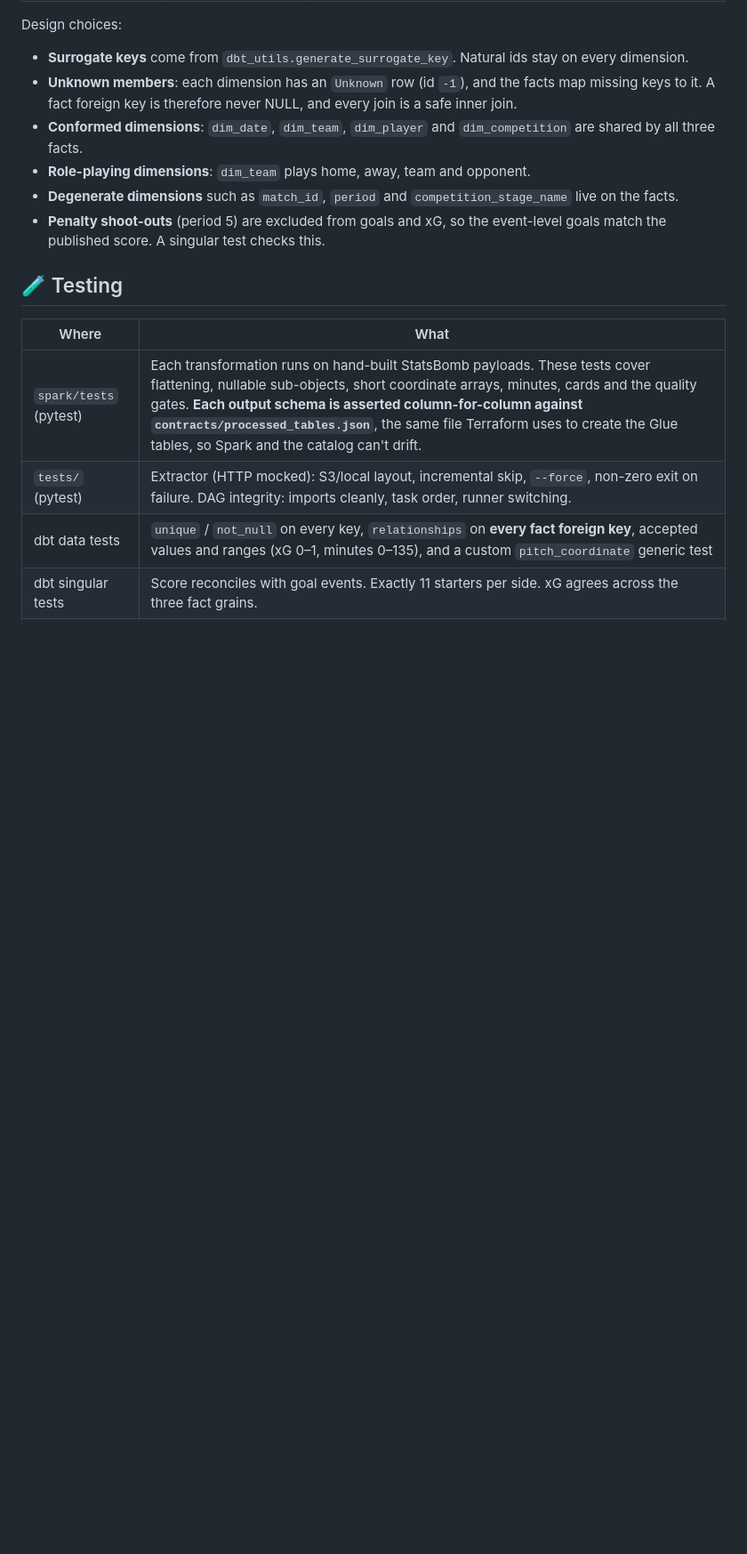
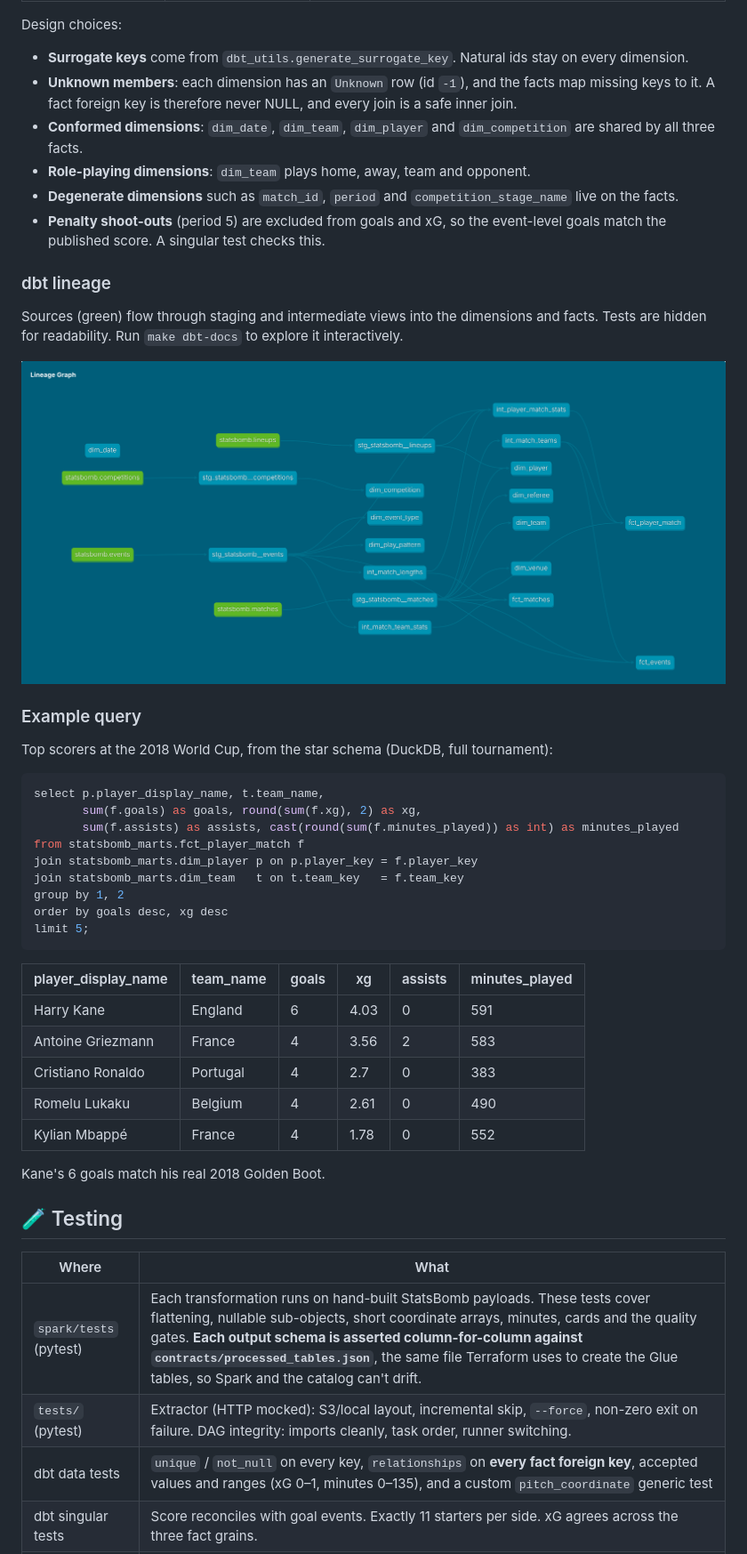
Before and after one commit to sahil9829/statsbomb-elt-pipeline, a Markdown page: README.md, the part around one of its changes. Shown at 89% size. Drawn GitHub-style; pictures changed too: docs/images/dbt-lineage.png (added); blank space fills up the shorter version.

Commit message:
README: add project status, dbt lineage graph and example query
- State plainly that the Terraform is validated in CI but not applied,
  and that the Glue job and Athena target are untested on AWS
- Add the dbt docs lineage graph (sources -> staging -> intermediate ->
  star schema), tests hidden for readability
- Add a top-scorers query against the star schema with its real output
  for the 2018 World Cup

Co-Authored-By: Claude Opus 5.5 <noreply@anthropic.com>
Claude-Session: https://claude.ai/code/session_01GJkQ2wMxUwCGV7vy83yq68

````diff
--- a/README.md
+++ b/README.md
@@ -63,6 +74,38 @@ Design choices:
 * **Degenerate dimensions** such as `match_id`, `period` and `competition_stage_name` live on the facts.
 * **Penalty shoot-outs** (period 5) are excluded from goals and xG, so the event-level goals match the published score. A singular test checks this.
 
+### dbt lineage
+
+Sources (green) flow through staging and intermediate views into the dimensions and facts. Tests are hidden for readability. Run `make dbt-docs` to explore it interactively.
+
+![dbt lineage graph: StatsBomb sources through staging and intermediate models into the dim_* and fct_* star schema](docs/images/dbt-lineage.png)
+
+### Example query
+
+Top scorers at the 2018 World Cup, from the star schema (DuckDB, full tournament):
+
+```sql
+select p.player_display_name, t.team_name,
+       sum(f.goals) as goals, round(sum(f.xg), 2) as xg,
+       sum(f.assists) as assists, cast(round(sum(f.minutes_played)) as int) as minutes_played
+from statsbomb_marts.fct_player_match f
+join statsbomb_marts.dim_player p on p.player_key = f.player_key
+join statsbomb_marts.dim_team   t on t.team_key   = f.team_key
+group by 1, 2
+order by goals desc, xg desc
+limit 5;
+```
+
+| player_display_name | team_name | goals | xg | assists | minutes_played |
+|---|---|---|---|---|---|
+| Harry Kane | England | 6 | 4.03 | 0 | 591 |
+| Antoine Griezmann | France | 4 | 3.56 | 2 | 583 |
+| Cristiano Ronaldo | Portugal | 4 | 2.7 | 0 | 383 |
+| Romelu Lukaku | Belgium | 4 | 2.61 | 0 | 490 |
+| Kylian Mbappé | France | 4 | 1.78 | 0 | 552 |
+
+Kane's 6 goals match his real 2018 Golden Boot.
+
 ## 🧪 Testing
 
 | Where | What |
````
Also changed, not shown: other parts of README.md (+13 -0 lines).
